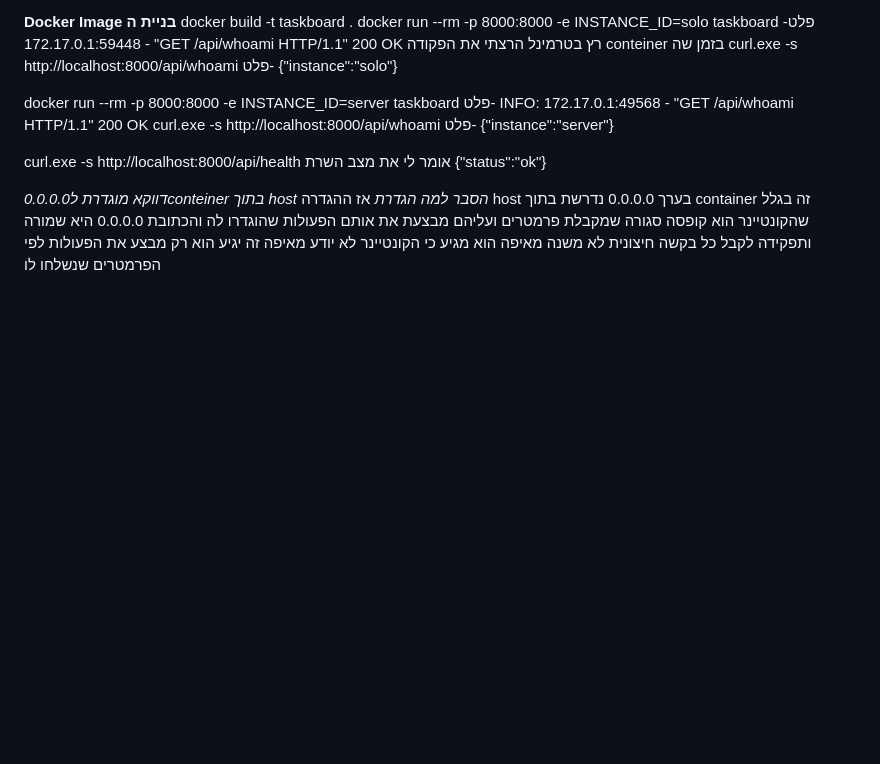
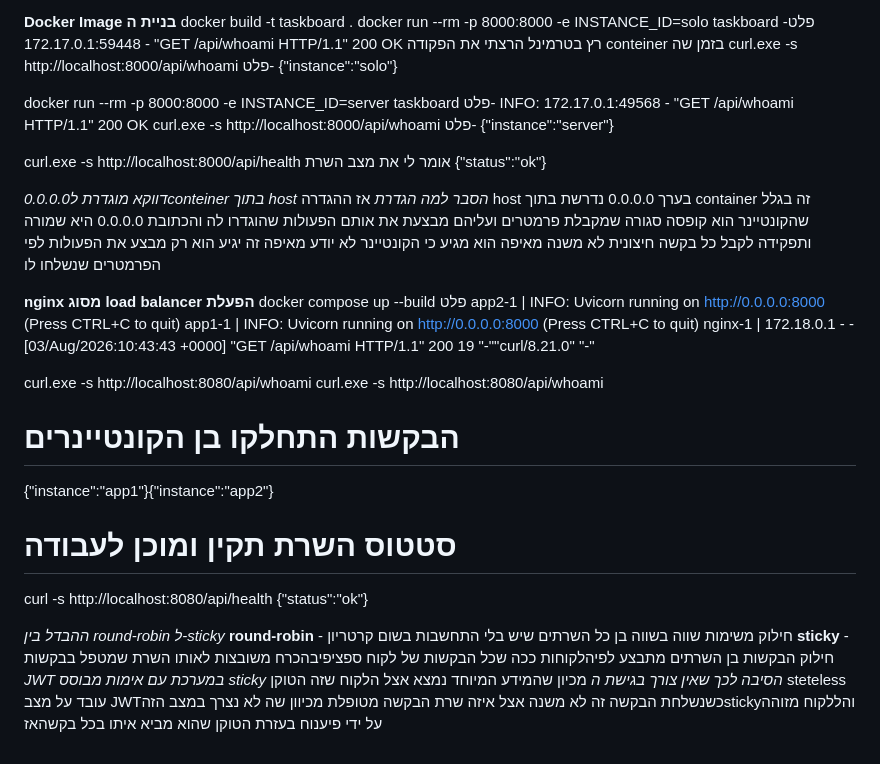
Before and after one commit to Batsheva-Cohen/Playwright-Framework, a Markdown page: README.md, the part around the change. Rendered like a GitHub page; blank space fills up the shorter version.

Commit message:
docs: add explanation for round-robin vs sticky with JWT

```diff
--- a/README.md
+++ b/README.md
@@ -285,3 +285,29 @@ curl.exe -s http://localhost:8000/api/health
 
 *דווקא מוגדרת ל0.0.0.0conteiner בתוך host הסבר למה הגדרת*
 אז ההגדרה host בערך 0.0.0.0 נדרשת בתוך container זה בגלל שהקונטיינר הוא קופסה סגורה שמקבלת פרמטרים ועליהם מבצעת את אותם הפעולות שהוגדרו לה והכתובת 0.0.0.0 היא שמורה ותפקידה לקבל כל בקשה חיצונית לא משנה מאיפה הוא מגיע כי הקונטיינר לא יודע מאיפה זה יגיע הוא רק מבצע את הפעולות לפי הפרמטרים שנשלחו לו
+
+
+**nginx מסוג  load balancer הפעלת**
+docker compose up --build
+פלט
+app2-1   | INFO:     Uvicorn running on http://0.0.0.0:8000 (Press CTRL+C to quit)
+app1-1   | INFO:     Uvicorn running on http://0.0.0.0:8000 (Press CTRL+C to quit)
+nginx-1  | 172.18.0.1 - - [03/Aug/2026:10:43:43 +0000] "GET /api/whoami HTTP/1.1" 200 19 "-""curl/8.21.0" "-"
+
+curl.exe -s http://localhost:8080/api/whoami
+curl.exe -s http://localhost:8080/api/whoami
+
+# הבקשות התחלקו בן הקונטיינרים
+{"instance":"app1"}{"instance":"app2"}
+# סטטוס השרת תקין ומוכן לעבודה
+curl -s http://localhost:8080/api/health
+{"status":"ok"}
+
+
+*ההבדל בין round-robin ל-sticky*
+**round-robin** - חילוק משימות שווה בשווה בן כל השרתים שיש בלי התחשבות בשום קרטריון
+**sticky** - חילוק הבקשות בן השרתים מתבצע לפיהלקוחות ככה שכל הבקשות של לקוח ספציפיבהכרח משובצות לאותו השרת שמטפל בבקשות
+*JWT במערכת עם אימות מבוסס sticky הסיבה לכך שאין צורך בגישת ה*
+מכיון שהמידע המיוחד נמצא אצל הלקוח שזה הטוקן
+steteless עובד על מצב JWTכשנשלחת הבקשה זה לא משנה אצל איזה שרת הבקשה מטופלת מכיוון שה
+ לא נצרך במצב הזהstickyוהללקוח מזוהה על ידי פיענוח בעזרת הטוקן שהוא מביא איתו בכל בקשהאז
```
